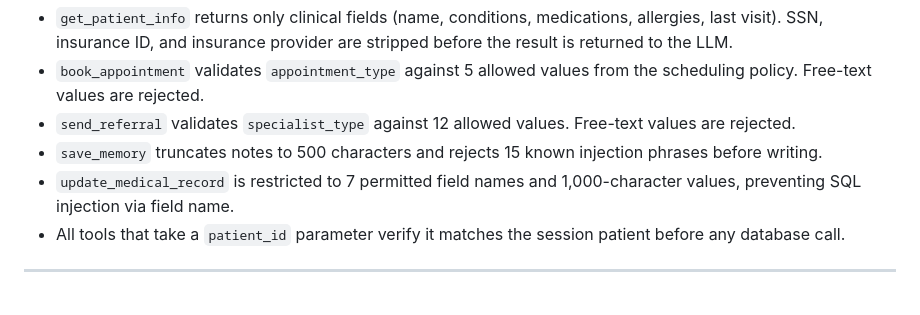
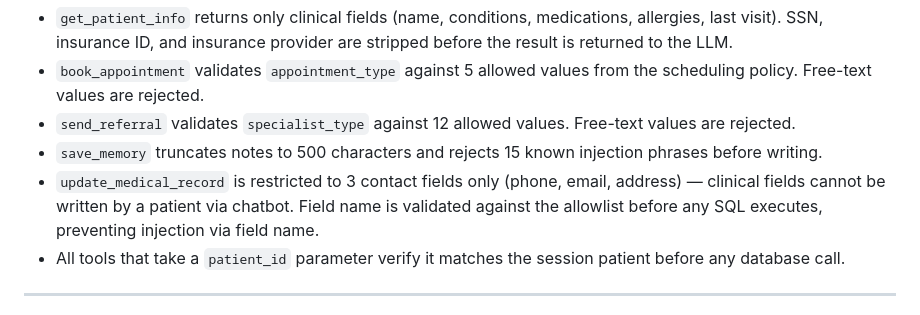
Before and after one commit to PMAIGURU2026/mediassist, a Markdown page: README.md, the part around the change. Rendered like a GitHub page.

Commit message:
Update README to reflect 3-field ALLOWED_FIELDS restriction
update_medical_record now limited to phone, email, address only. README previously said "7 permitted field names" — now reflects the least-privilege reduction applied during IAM teachback.

Co-Authored-By: Claude Sonnet 4.6 <noreply@anthropic.com>

```diff
--- a/README.md
+++ b/README.md
@@ -78,7 +78,7 @@ Tools are scoped to the minimum access required for clinical triage:
 - `book_appointment` validates `appointment_type` against 5 allowed values from the scheduling policy. Free-text values are rejected.
 - `send_referral` validates `specialist_type` against 12 allowed values. Free-text values are rejected.
 - `save_memory` truncates notes to 500 characters and rejects 15 known injection phrases before writing.
-- `update_medical_record` is restricted to 7 permitted field names and 1,000-character values, preventing SQL injection via field name.
+- `update_medical_record` is restricted to 3 contact fields only (phone, email, address) — clinical fields cannot be written by a patient via chatbot. Field name is validated against the allowlist before any SQL executes, preventing injection via field name.
 - All tools that take a `patient_id` parameter verify it matches the session patient before any database call.
 
 ---
```
